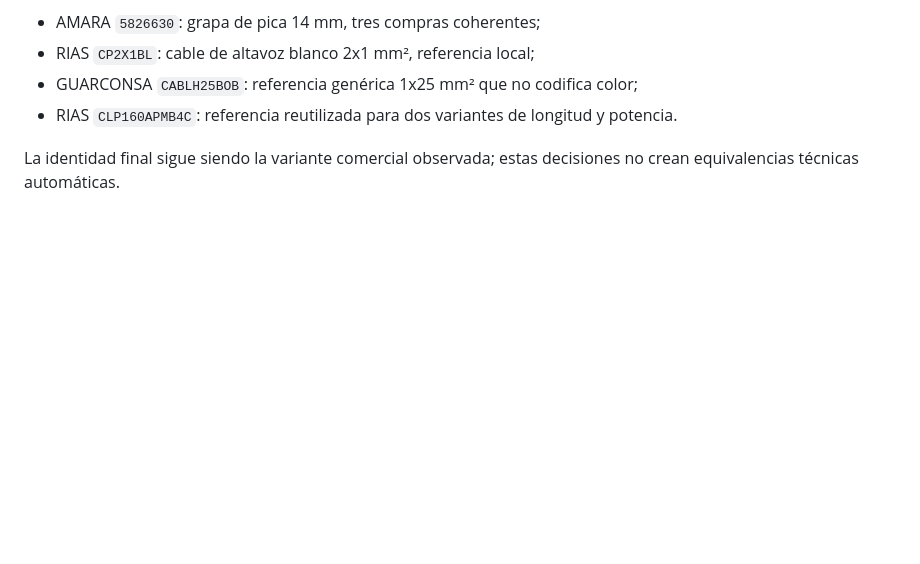
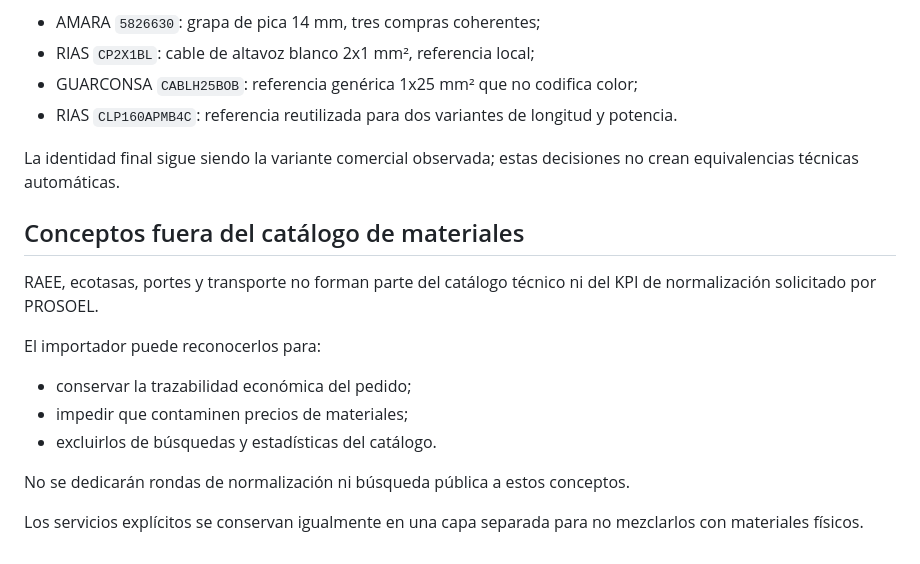
Before and after one commit to sergioroqueh/prosoel-costes, a Markdown page: docs/normalization.md, the part around the change. Drawn GitHub-style; blank space fills up the shorter version.

Commit message:
docs: exclude fees and freight from material normalization scope

```diff
--- a/docs/normalization.md
+++ b/docs/normalization.md
@@ -178,3 +178,20 @@ Ejemplos actuales:
 
 La identidad final sigue siendo la variante comercial observada; estas decisiones
 no crean equivalencias técnicas automáticas.
+
+
+## Conceptos fuera del catálogo de materiales
+
+RAEE, ecotasas, portes y transporte no forman parte del catálogo técnico ni del
+KPI de normalización solicitado por PROSOEL.
+
+El importador puede reconocerlos para:
+
+- conservar la trazabilidad económica del pedido;
+- impedir que contaminen precios de materiales;
+- excluirlos de búsquedas y estadísticas del catálogo.
+
+No se dedicarán rondas de normalización ni búsqueda pública a estos conceptos.
+
+Los servicios explícitos se conservan igualmente en una capa separada para no
+mezclarlos con materiales físicos.
```
